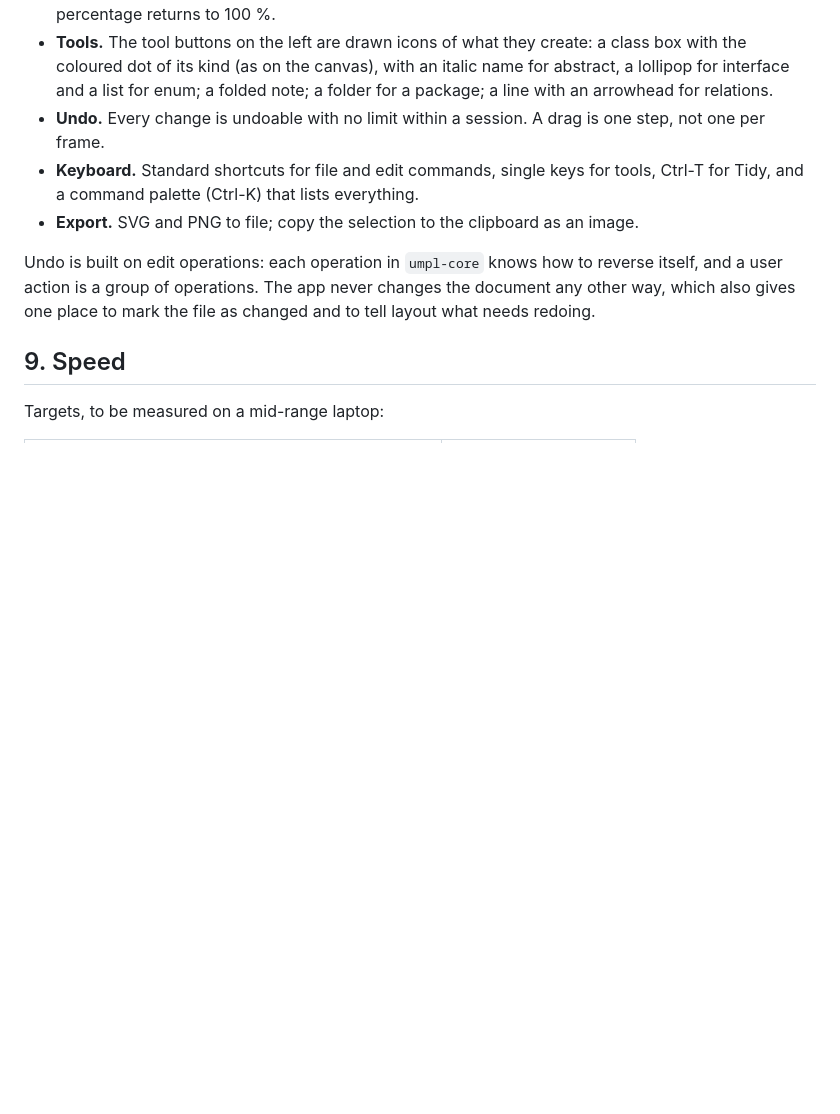
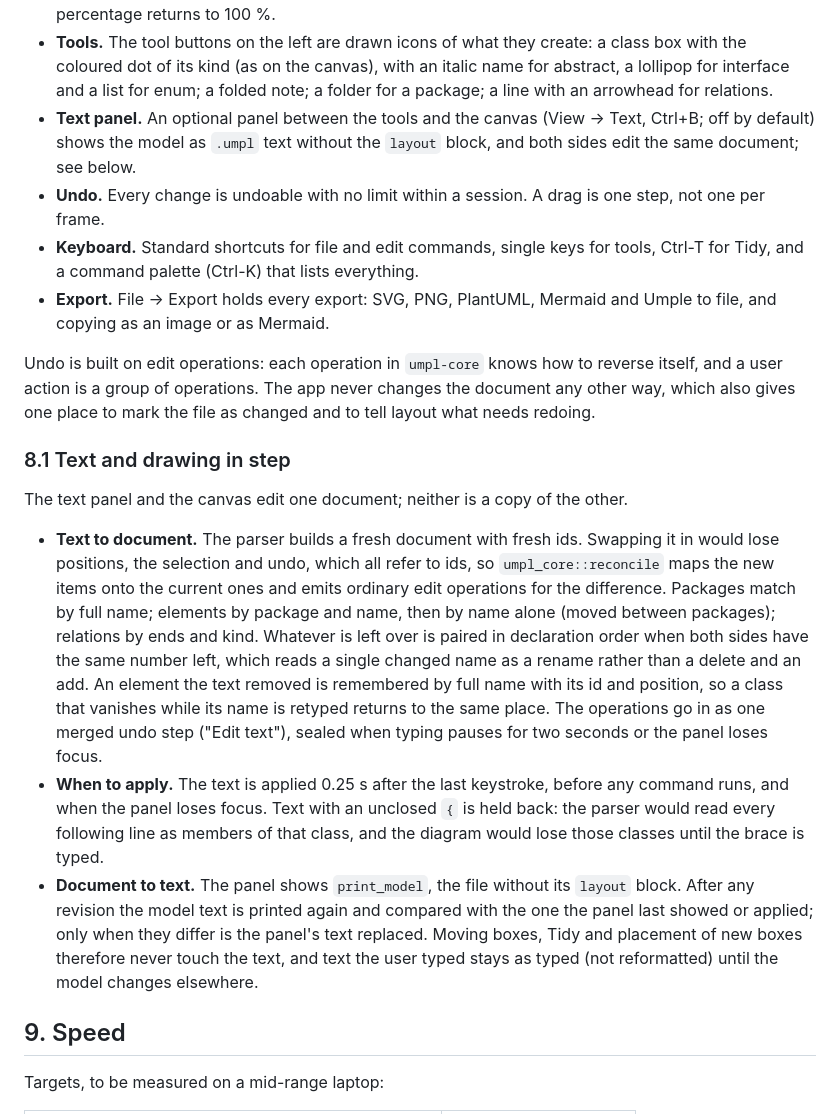
Before and after one commit to andrewpushkin/fastumpl, a Markdown page: docs/design.md, the part around one of its changes. Drawn GitHub-style; blank space fills up the shorter version.

```diff
--- a/docs/design.md
+++ b/docs/design.md
@@ -333,11 +333,20 @@ Interaction:
 - **Select and move.** Click, shift-click, or drag a rectangle. Dragging snaps to the grid and shows guide lines when edges or centres line up with other boxes.
 - **View.** Scroll to pan, Ctrl-scroll to zoom toward the pointer, a key to fit the whole diagram. Scroll bars along the bottom and right edges span the diagram plus a margin, extended to whatever is in view, since the canvas has no edge; the − and + buttons zoom around the centre, and clicking the percentage returns to 100 %.
 - **Tools.** The tool buttons on the left are drawn icons of what they create: a class box with the coloured dot of its kind (as on the canvas), with an italic name for abstract, a lollipop for interface and a list for enum; a folded note; a folder for a package; a line with an arrowhead for relations.
+- **Text panel.** An optional panel between the tools and the canvas (View → Text, Ctrl+B; off by default) shows the model as `.umpl` text without the `layout` block, and both sides edit the same document; see below.
 - **Undo.** Every change is undoable with no limit within a session. A drag is one step, not one per frame.
 - **Keyboard.** Standard shortcuts for file and edit commands, single keys for tools, Ctrl-T for Tidy, and a command palette (Ctrl-K) that lists everything.
-- **Export.** SVG and PNG to file; copy the selection to the clipboard as an image.
+- **Export.** File → Export holds every export: SVG, PNG, PlantUML, Mermaid and Umple to file, and copying as an image or as Mermaid.
 
 Undo is built on edit operations: each operation in `umpl-core` knows how to reverse itself, and a user action is a group of operations. The app never changes the document any other way, which also gives one place to mark the file as changed and to tell layout what needs redoing.
+
+### 8.1 Text and drawing in step
+
+The text panel and the canvas edit one document; neither is a copy of the other.
+
+- **Text to document.** The parser builds a fresh document with fresh ids. Swapping it in would lose positions, the selection and undo, which all refer to ids, so `umpl_core::reconcile` maps the new items onto the current ones and emits ordinary edit operations for the difference. Packages match by full name; elements by package and name, then by name alone (moved between packages); relations by ends and kind. Whatever is left over is paired in declaration order when both sides have the same number left, which reads a single changed name as a rename rather than a delete and an add. An element the text removed is remembered by full name with its id and position, so a class that vanishes while its name is retyped returns to the same place. The operations go in as one merged undo step ("Edit text"), sealed when typing pauses for two seconds or the panel loses focus.
+- **When to apply.** The text is applied 0.25 s after the last keystroke, before any command runs, and when the panel loses focus. Text with an unclosed `{` is held back: the parser would read every following line as members of that class, and the diagram would lose those classes until the brace is typed.
+- **Document to text.** The panel shows `print_model`, the file without its `layout` block. After any revision the model text is printed again and compared with the one the panel last showed or applied; only when they differ is the panel's text replaced. Moving boxes, Tidy and placement of new boxes therefore never touch the text, and text the user typed stays as typed (not reformatted) until the model changes elsewhere.
 
 ## 9. Speed
 
```
Also changed, not shown: other parts of docs/design.md (+1 -1 lines), README.md (+12 -2 lines), docs/images/editor.png, 12 other files.
